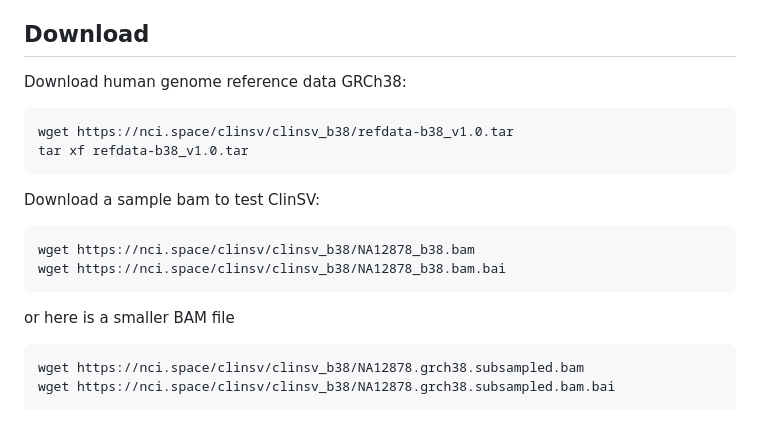
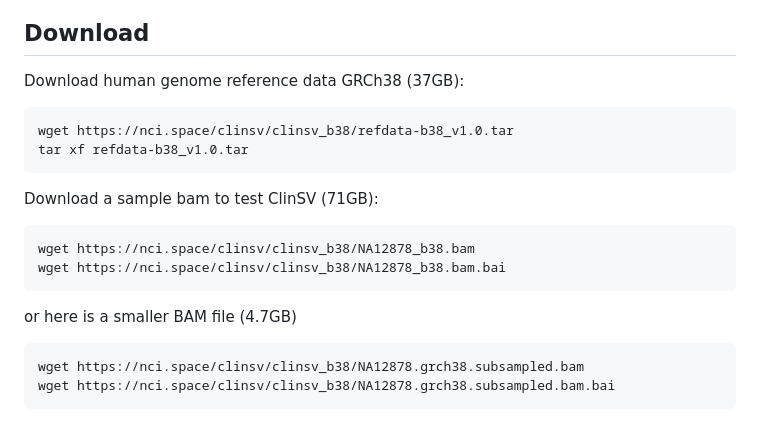
Before and after one commit to KCCG/ClinSV, a Markdown page: README.md, the part around the change. Drawn GitHub-style.

Commit message:
Update README.md
added file sizes

````diff
--- a/README.md
+++ b/README.md
@@ -29,20 +29,20 @@ This repository contains the source code and Docker files required to run ClinSV
 
 ## Download
 
-Download human genome reference data GRCh38:
+Download human genome reference data GRCh38 (37GB):
 
 ```
 wget https://nci.space/clinsv/clinsv_b38/refdata-b38_v1.0.tar
 tar xf refdata-b38_v1.0.tar
 ```
 
-Download a sample bam to test ClinSV:
+Download a sample bam to test ClinSV (71GB):
 
 ```
 wget https://nci.space/clinsv/clinsv_b38/NA12878_b38.bam
 wget https://nci.space/clinsv/clinsv_b38/NA12878_b38.bam.bai
 ```
-or here is a smaller BAM file
+or here is a smaller BAM file (4.7GB)
 ```
 wget https://nci.space/clinsv/clinsv_b38/NA12878.grch38.subsampled.bam
 wget https://nci.space/clinsv/clinsv_b38/NA12878.grch38.subsampled.bam.bai
````
